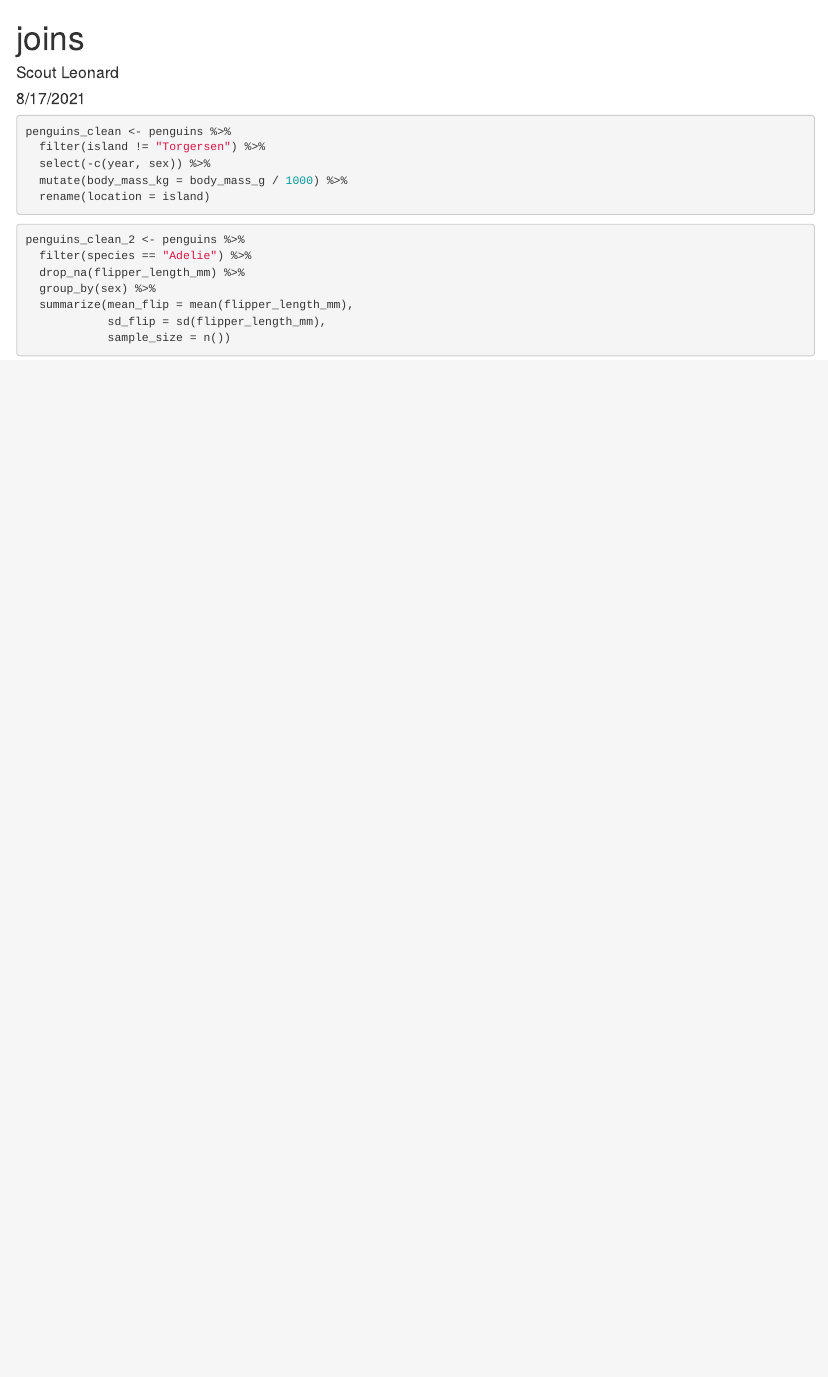
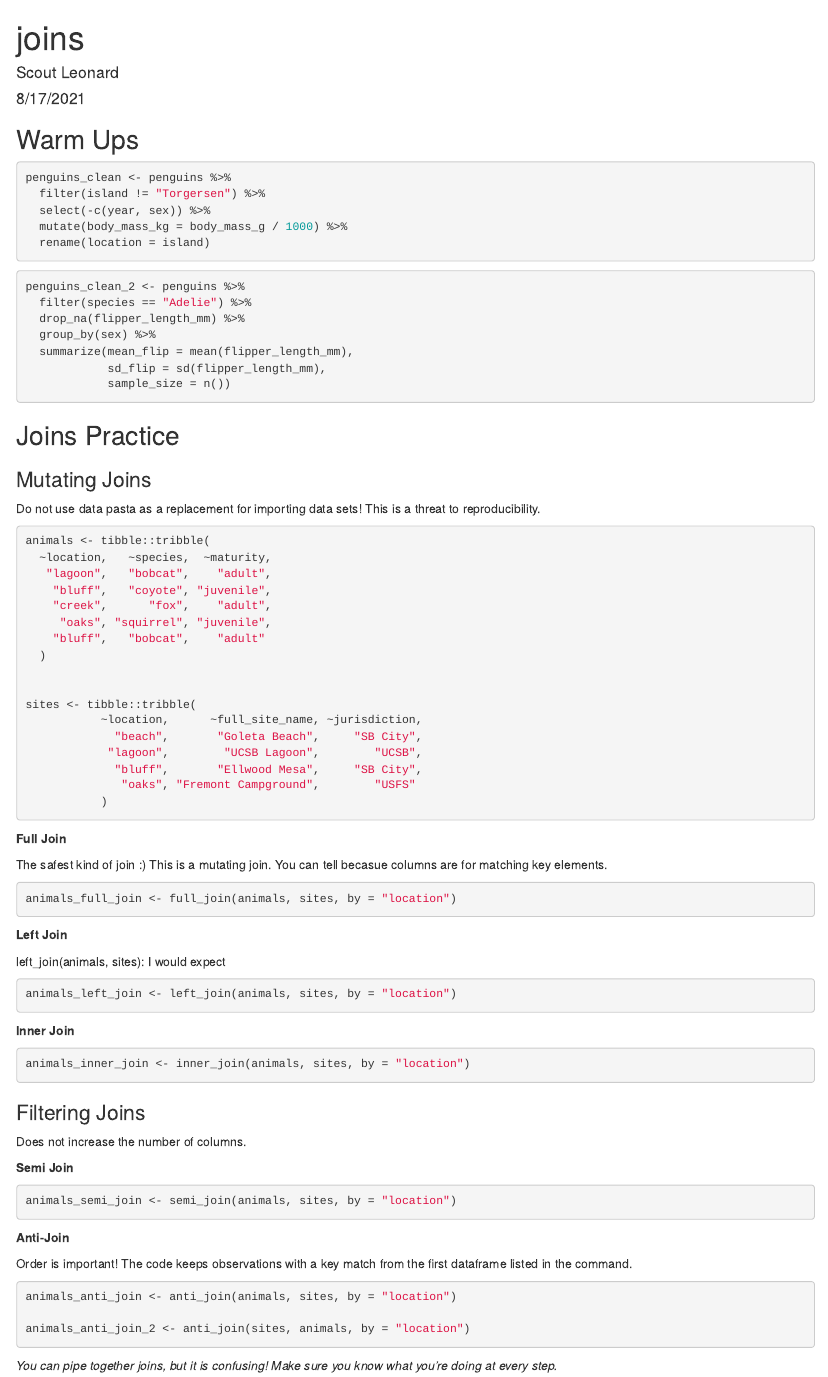
Before and after one commit to scoutcleonard/eds221_day7_comp1, an R Markdown document (eds221_day7_com1.Rmd): the page in a window 1100 px wide, from its top. The pictures show the output file eds221_day7_com1.html that the author committed with the source, opened offline.

Commit message:
practiced doing joins!

````diff
--- a/eds221_day7_com1.Rmd
+++ b/eds221_day7_com1.Rmd
@@ -12,6 +12,8 @@ library(tidyverse)
 library(palmerpenguins)
 ```
 
+
+## Warm Ups
 
 ```{r}
 penguins_clean <- penguins %>%
@@ -30,3 +32,76 @@ penguins_clean_2 <- penguins %>%
             sd_flip = sd(flipper_length_mm),
             sample_size = n())
 ```
+
+## Joins Practice
+
+### Mutating Joins
+
+Do not use data pasta as a replacement for importing data sets! This is a threat to reproducibility.
+
+```{r}
+animals <- tibble::tribble(
+  ~location,   ~species,  ~maturity,
+   "lagoon",   "bobcat",    "adult",
+    "bluff",   "coyote", "juvenile",
+    "creek",      "fox",    "adult",
+     "oaks", "squirrel", "juvenile",
+    "bluff",   "bobcat",    "adult"
+  )
+
+
+sites <- tibble::tribble(
+           ~location,      ~full_site_name, ~jurisdiction,
+             "beach",       "Goleta Beach",     "SB City",
+            "lagoon",        "UCSB Lagoon",        "UCSB",
+             "bluff",       "Ellwood Mesa",     "SB City",
+              "oaks", "Fremont Campground",        "USFS"
+           )
+
+```
+
+**Full Join**
+
+The safest kind of join :)
+This is a mutating join. You can tell becasue columns are for matching key elements.
+
+```{r}
+animals_full_join <- full_join(animals, sites, by = "location")
+```
+
+**Left Join **
+
+left_join(animals, sites): I would expect
+
+```{r}
+animals_left_join <- left_join(animals, sites, by = "location")
+```
+
+
+**Inner Join **
+
+```{r}
+animals_inner_join <- inner_join(animals, sites, by = "location")
+```
+
+### Filtering Joins
+
+Does not increase the number of columns.
+
+**Semi Join**
+
+```{r}
+animals_semi_join <- semi_join(animals, sites, by = "location")
+```
+
+**Anti-Join**
+
+Order is important! The code keeps observations with a key match from the first dataframe listed in the command.
+
+```{r}
+animals_anti_join <- anti_join(animals, sites, by = "location")
+
+animals_anti_join_2 <- anti_join(sites, animals, by = "location")
+```
+
+*You can pipe together joins, but it is confusing! Make sure you know what you're doing at every step.*
````
Also changed, not shown: eds221_day7_com1.html.
